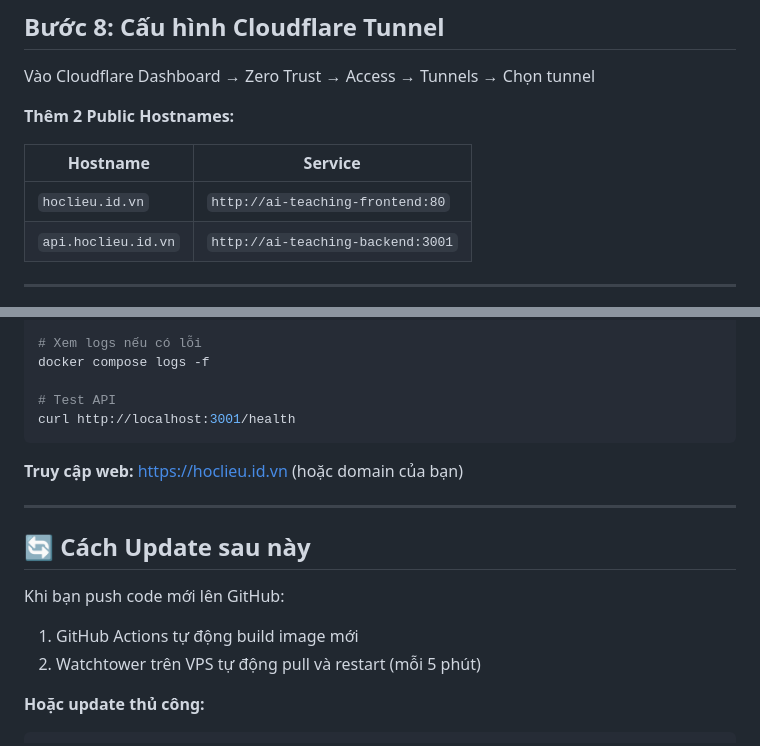
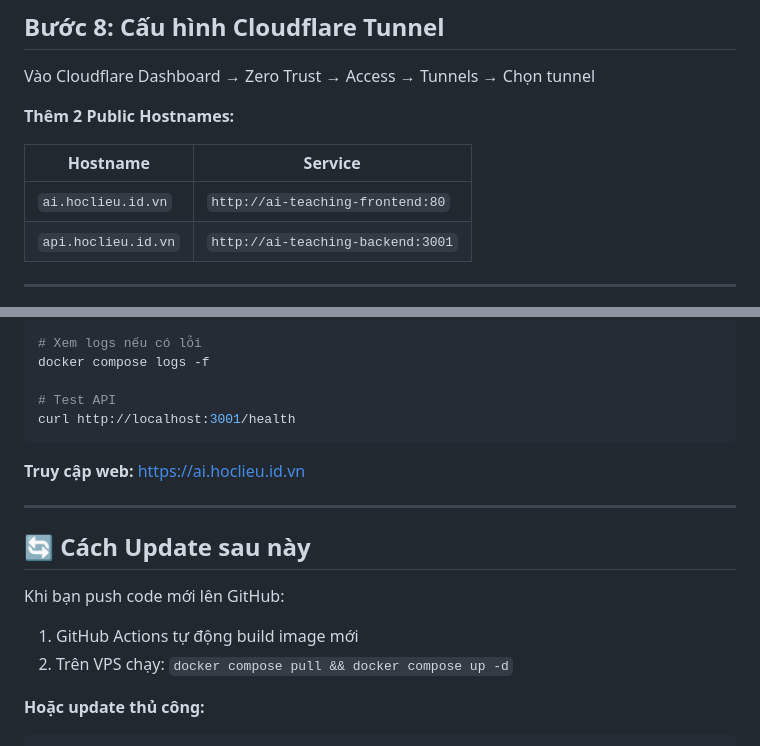
Before and after one commit to xuanhoatrieu/ai-teaching-assistant, a Markdown page: docs/DEPLOYING.md, 2 parts joined by grey strips. GitHub-like rendering.

Commit message:
Update DEPLOYING.md: correct domain ai.hoclieu.id.vn

````diff
--- a/docs/DEPLOYING.md
+++ b/docs/DEPLOYING.md
@@ -169,7 +169,7 @@ Vào Cloudflare Dashboard → Zero Trust → Access → Tunnels → Chọn tunne
 
 | Hostname | Service |
 |----------|---------|
-| `hoclieu.id.vn` | `http://ai-teaching-frontend:80` |
+| `ai.hoclieu.id.vn` | `http://ai-teaching-frontend:80` |
 | `api.hoclieu.id.vn` | `http://ai-teaching-backend:3001` |
 
 ---
@@ -187,7 +187,7 @@ docker compose logs -f
 curl http://localhost:3001/health
 ```
 
-**Truy cập web:** https://hoclieu.id.vn (hoặc domain của bạn)
+**Truy cập web:** https://ai.hoclieu.id.vn
 
 ---
 
@@ -195,7 +195,7 @@ curl http://localhost:3001/health
 
 Khi bạn push code mới lên GitHub:
 1. GitHub Actions tự động build image mới
-2. Watchtower trên VPS tự động pull và restart (mỗi 5 phút)
+2. Trên VPS chạy: `docker compose pull && docker compose up -d`
 
 **Hoặc update thủ công:**
 ```bash
````
